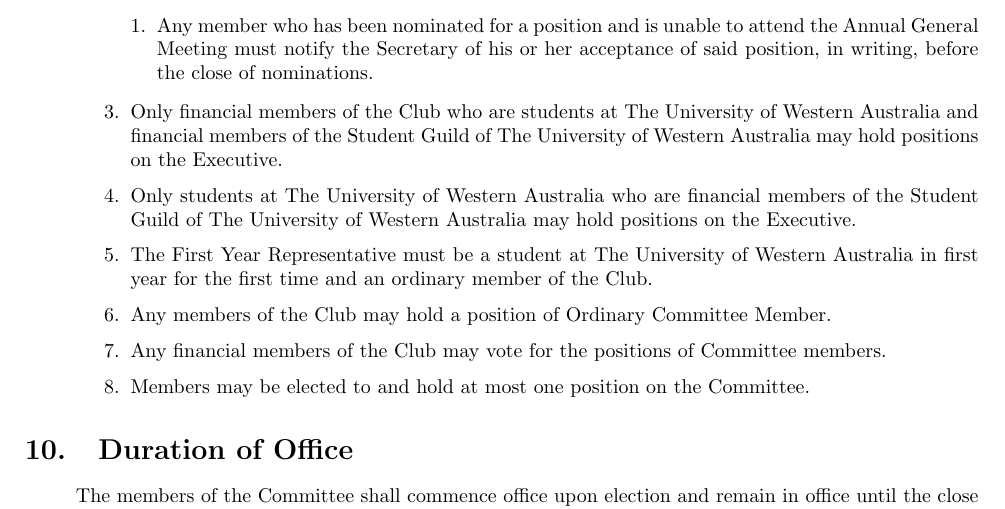
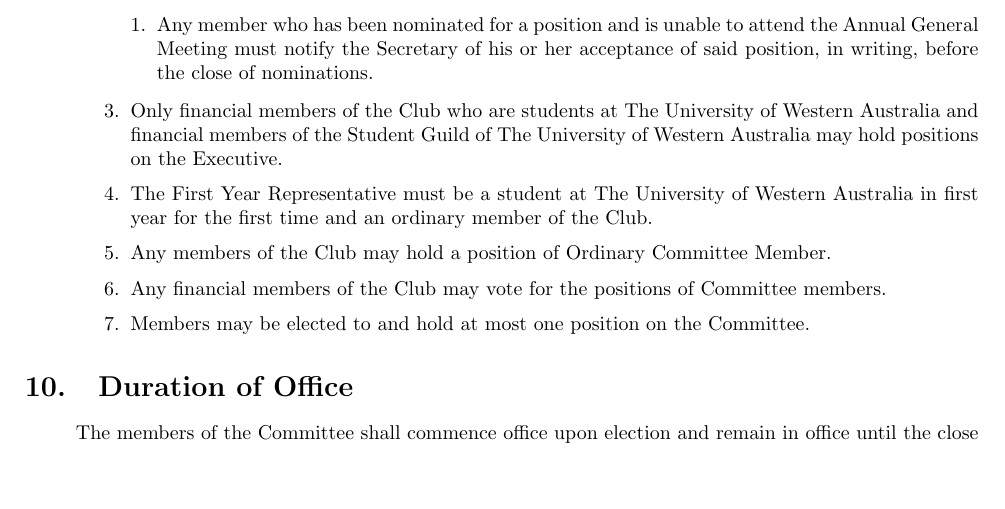
Before and after one commit to mpomery/uccconstitution, a LaTeX document (constitution.tex): part of page 4 of 13 before the commit and part of page 4 of 12 after it, cut so that both start at the same text, the shorter picture padded with empty space. Compiled offline with pdfLaTeX.

Commit message:
Remove old/incorrect item from section 9

```diff
--- a/constitution.tex
+++ b/constitution.tex
@@ -217,7 +217,6 @@
 		\end{enumerate}
 % Is anyone a financial member of the Guild?
 	\item Only financial members of the Club who are students at The University of Western Australia and financial members of the Student Guild of The University of Western Australia may hold positions on the Executive.
-	\item Only students at The University of Western Australia who are financial members of the Student Guild of The University of Western Australia may hold positions on the Executive.
 	\item The First Year Representative must be a student at The University of Western Australia in first year for the first time and an ordinary member of the Club.
 	\item Any members of the Club may hold a position of Ordinary Committee Member.
 	\item Any financial members of the Club may vote for the positions of Committee members.
```
Also changed, not shown: constitution.pdf.
